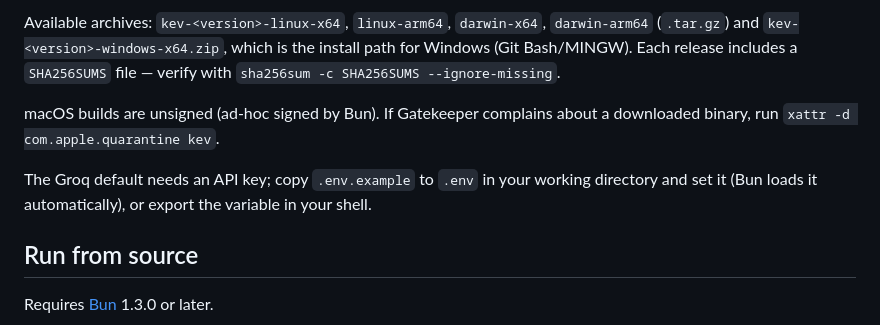
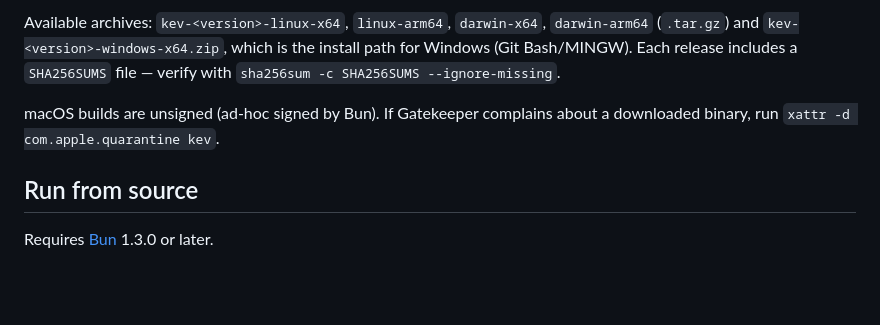
Before and after one commit to dineshh-m/kev, a Markdown page: README.md, the part around one of its changes. Drawn GitHub-style; blank space fills up the shorter version.

```diff
--- a/README.md
+++ b/README.md
@@ -38,10 +48,6 @@ install path for Windows (Git Bash/MINGW). Each release includes a
 macOS builds are unsigned (ad-hoc signed by Bun). If Gatekeeper complains about
 a downloaded binary, run `xattr -d com.apple.quarantine kev`.
 
-The Groq default needs an API key; copy `.env.example` to `.env` in your working
-directory and set it (Bun loads it automatically), or export the variable in
-your shell.
-
 ## Run from source
 
 Requires [Bun](https://bun.sh/) 1.3.0 or later.
```
Also changed, not shown: other parts of README.md (+16 -40 lines), docs/media/kev-logo.gif (added).
